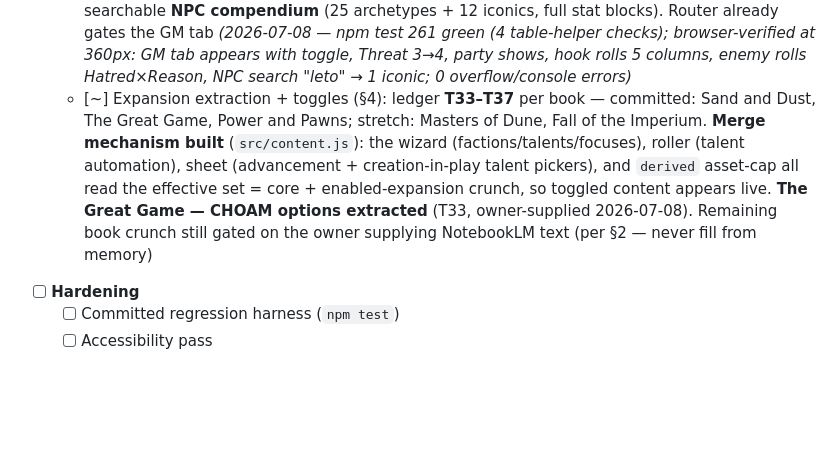
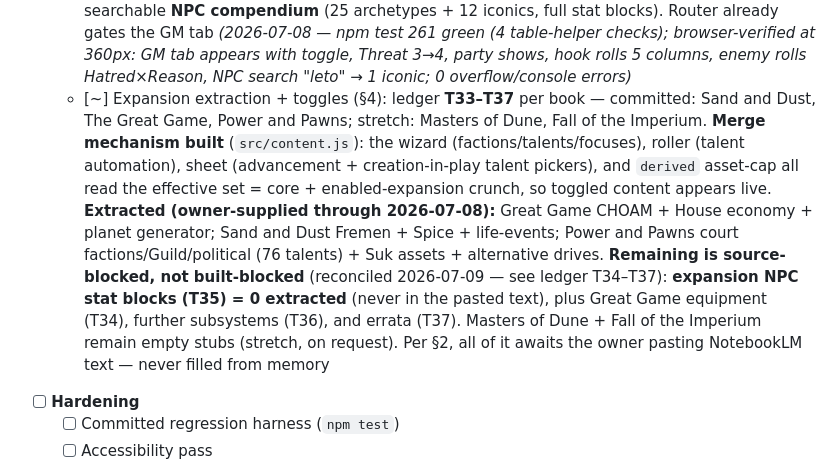
Before and after one commit to arti47/dune-player, a Markdown page: CLAUDE.md, the part around one of its changes. GitHub-like rendering; blank space fills up the shorter version.

```diff
--- a/CLAUDE.md
+++ b/CLAUDE.md
@@ -629,7 +629,7 @@ Toggles: `sandAndDust` · `greatGame` · `powerAndPawns` · `mastersOfDune` ·
   - [ ] Portraits; PWA update toast
 - [~] **Phase 6 — Conditional surfaces** *(GM screen in; expansion extraction blocked on the notebook source)*
   - [x] GM screen (`gm.js`, gated by `Settings.gmScreen`): **Threat/Momentum** pools with steppers, **party peek** (expandable per-character skills/drives/traits/statements/Determination/defeat), **rollable §3.16 tables** — Story Hook Generator (`storyHookIndex` = floor((d20−1)/4) across 5 columns) and House **enemy generator** (`rowForRoll` on the d20 Hatred × Reason tables), and a searchable **NPC compendium** (25 archetypes + 12 iconics, full stat blocks). Router already gates the GM tab *(2026-07-08 — npm test 261 green (4 table-helper checks); browser-verified at 360px: GM tab appears with toggle, Threat 3→4, party shows, hook rolls 5 columns, enemy rolls Hatred×Reason, NPC search "leto" → 1 iconic; 0 overflow/console errors)*
-  - [~] Expansion extraction + toggles (§4): ledger **T33–T37** per book — committed: Sand and Dust, The Great Game, Power and Pawns; stretch: Masters of Dune, Fall of the Imperium. **Merge mechanism built** (`src/content.js`): the wizard (factions/talents/focuses), roller (talent automation), sheet (advancement + creation-in-play talent pickers), and `derived` asset-cap all read the effective set = core + enabled-expansion crunch, so toggled content appears live. **The Great Game — CHOAM options extracted** (T33, owner-supplied 2026-07-08). Remaining book crunch still gated on the owner supplying NotebookLM text (per §2 — never fill from memory)
+  - [~] Expansion extraction + toggles (§4): ledger **T33–T37** per book — committed: Sand and Dust, The Great Game, Power and Pawns; stretch: Masters of Dune, Fall of the Imperium. **Merge mechanism built** (`src/content.js`): the wizard (factions/talents/focuses), roller (talent automation), sheet (advancement + creation-in-play talent pickers), and `derived` asset-cap all read the effective set = core + enabled-expansion crunch, so toggled content appears live. **Extracted (owner-supplied through 2026-07-08):** Great Game CHOAM + House economy + planet generator; Sand and Dust Fremen + Spice + life-events; Power and Pawns court factions/Guild/political (76 talents) + Suk assets + alternative drives. **Remaining is source-blocked, not built-blocked** (reconciled 2026-07-09 — see ledger T34–T37): **expansion NPC stat blocks (T35) = 0 extracted** (never in the pasted text), plus Great Game equipment (T34), further subsystems (T36), and errata (T37). Masters of Dune + Fall of the Imperium remain empty stubs (stretch, on request). Per §2, all of it awaits the owner pasting NotebookLM text — never filled from memory
 - [ ] **Hardening**
   - [ ] Committed regression harness (`npm test`)
   - [ ] Accessibility pass
```
Also changed, not shown: other parts of CLAUDE.md (+6 -5 lines).
